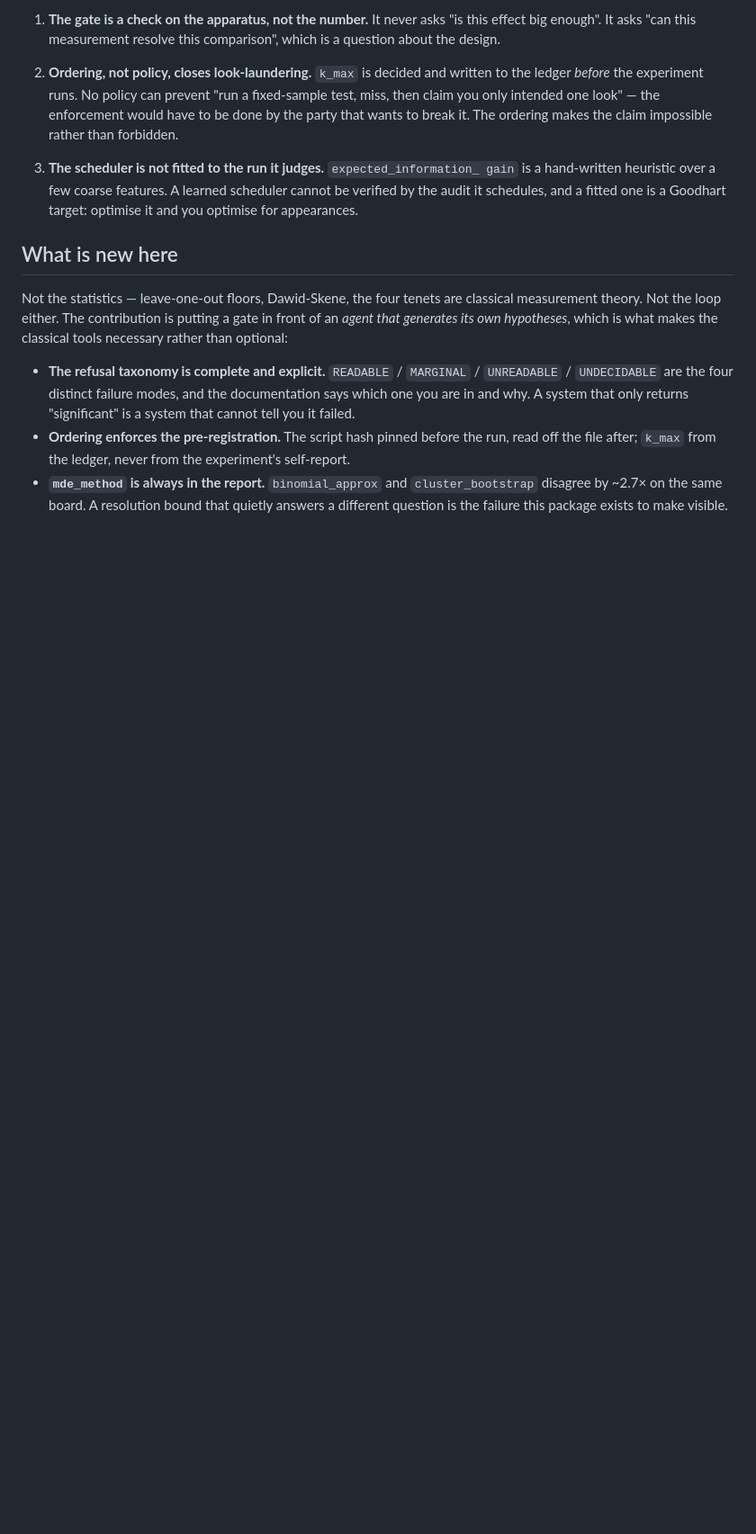
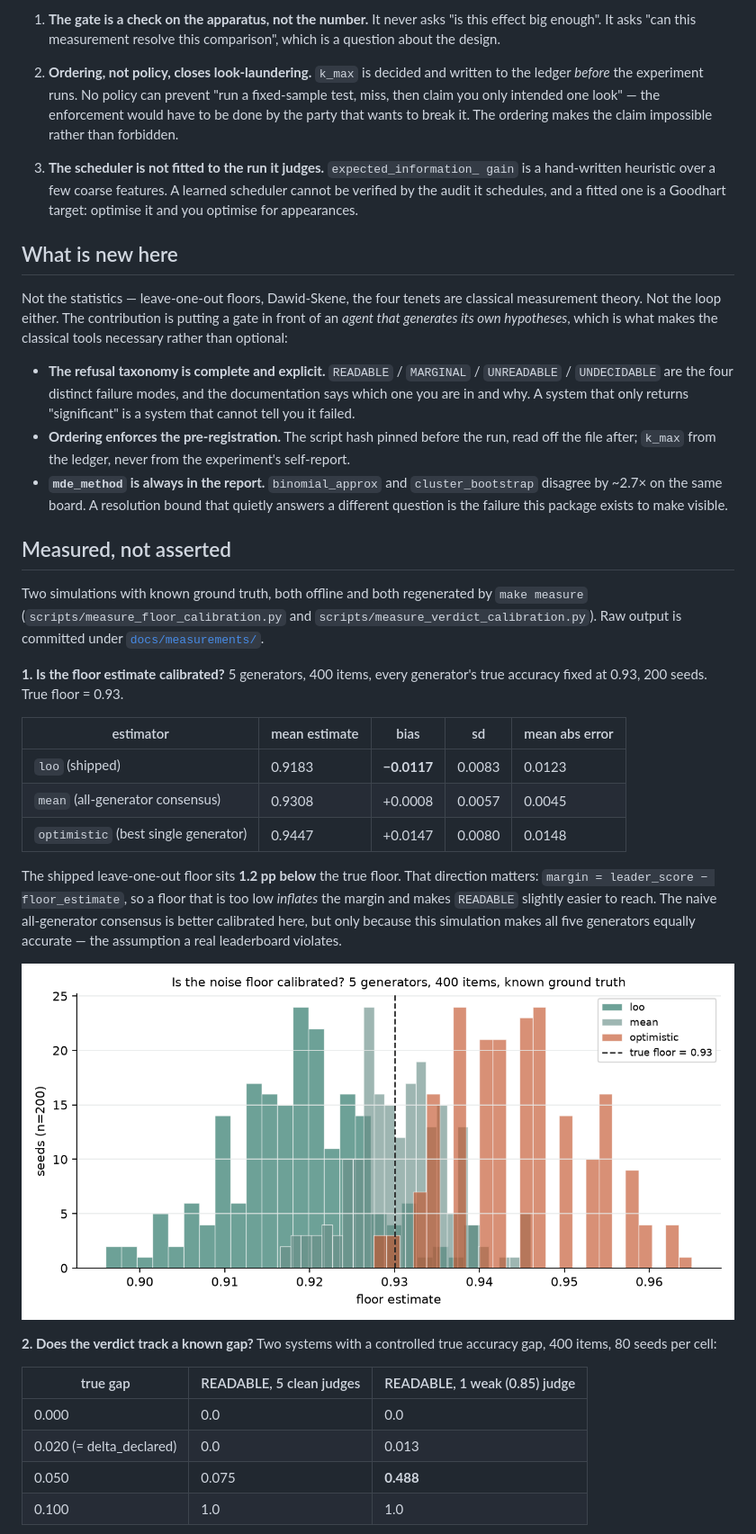
Before and after one commit to aidless/arx, a Markdown page: README.md, the part around one of its changes. Shown at 90% size. Drawn GitHub-style; pictures changed too: docs/assets/floor_calibration.png (added); blank space fills up the shorter version.

```diff
--- a/README.md
+++ b/README.md
@@ -191,3 +178,38 @@ makes the classical tools necessary rather than optional:
   that quietly answers a different question is the failure this package exists
   to make visible.
 
+## Measured, not asserted
+
+Two simulations with known ground truth, both offline and both regenerated by
+`make measure` (`scripts/measure_floor_calibration.py` and
+`scripts/measure_verdict_calibration.py`). Raw output is committed under
+[`docs/measurements/`](docs/measurements/).
+
+**1. Is the floor estimate calibrated?** 5 generators, 400 items, every
+generator's true accuracy fixed at 0.93, 200 seeds. True floor = 0.93.
+
+| estimator | mean estimate | bias | sd | mean abs error |
+|---|---|---|---|---|
+| `loo` (shipped) | 0.9183 | **−0.0117** | 0.0083 | 0.0123 |
+| `mean` (all-generator consensus) | 0.9308 | +0.0008 | 0.0057 | 0.0045 |
+| `optimistic` (best single generator) | 0.9447 | +0.0147 | 0.0080 | 0.0148 |
+
+The shipped leave-one-out floor sits **1.2 pp below** the true floor. That
+direction matters: `margin = leader_score − floor_estimate`, so a floor that is
+too low *inflates* the margin and makes `READABLE` slightly easier to reach.
+The naive all-generator consensus is better calibrated here, but only because
+this simulation makes all five generators equally accurate — the assumption a
+real leaderboard violates.
+
+![floor estimate distribution](docs/assets/floor_calibration.png)
+
+**2. Does the verdict track a known gap?** Two systems with a controlled true
+accuracy gap, 400 items, 80 seeds per cell:
+
+| true gap | READABLE, 5 clean judges | READABLE, 1 weak (0.85) judge |
+|---|---|---|
+| 0.000 | 0.0 | 0.0 |
+| 0.020 (= delta_declared) | 0.0 | 0.013 |
+| 0.050 | 0.075 | **0.488** |
+| 0.100 | 1.0 | 1.0 |
+
```
Also changed, not shown: other parts of README.md (+17 -16 lines), docs/assets/verdict_calibration.png (added), 5 other files.
